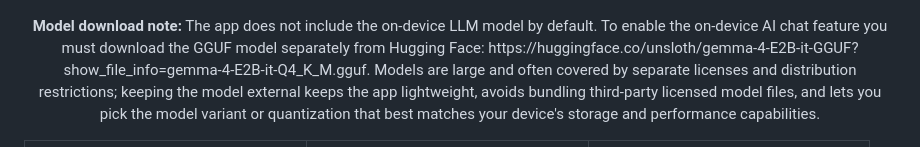
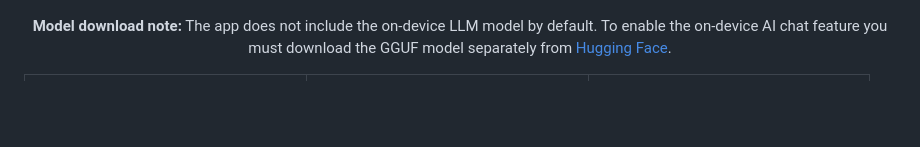
Before and after one commit to AhmadEnan/Rescate, a Markdown page: README.md, the part around the change. GitHub-like rendering; blank space fills up the shorter version.

Commit message:
Make model download link a hyperlink in README

```diff
--- a/README.md
+++ b/README.md
@@ -42,7 +42,7 @@
 
 <!-- Model download note: placed immediately after the banner so users see it early -->
 <p align="center">
-  <strong>Model download note:</strong> The app does not include the on-device LLM model by default. To enable the on-device AI chat feature you must download the GGUF model separately from Hugging Face: https://huggingface.co/unsloth/gemma-4-E2B-it-GGUF?show_file_info=gemma-4-E2B-it-Q4_K_M.gguf. Models are large and often covered by separate licenses and distribution restrictions; keeping the model external keeps the app lightweight, avoids bundling third-party licensed model files, and lets you pick the model variant or quantization that best matches your device's storage and performance capabilities.
+  <strong>Model download note:</strong> The app does not include the on-device LLM model by default. To enable the on-device AI chat feature you must download the GGUF model separately from <a href="https://huggingface.co/">Hugging Face</a>.
 </p>
 
 <table>
```
